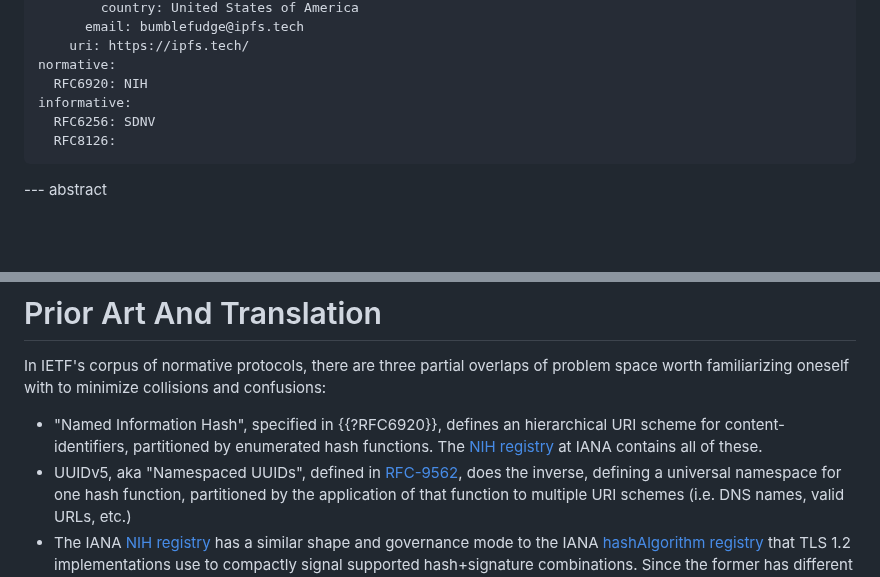
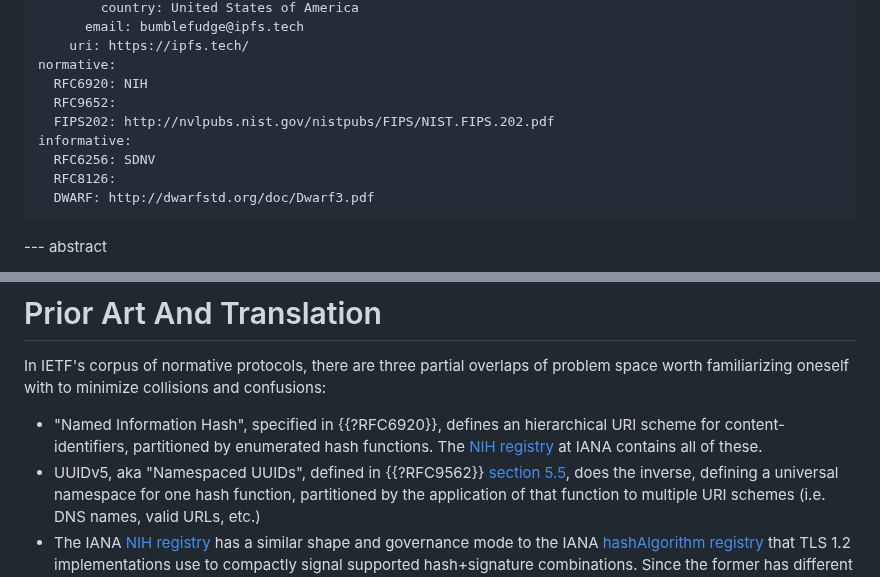
Before and after one commit to ipfs-tech/multiformats-multihash-v8, a Markdown page: draft-caballero-multiformats-multihash.md, 2 parts joined by grey strips. Rendered like a GitHub page; blank space fills up the shorter version.

Commit message:
normrefs typos

```diff
--- a/draft-caballero-multiformats-multihash.md
+++ b/draft-caballero-multiformats-multihash.md
@@ -55,9 +55,12 @@ author:
     uri: https://ipfs.tech/
 normative:
   RFC6920: NIH
+  RFC9652:
+  FIPS202: http://nvlpubs.nist.gov/nistpubs/FIPS/NIST.FIPS.202.pdf
 informative:
   RFC6256: SDNV
   RFC8126:
+  DWARF: http://dwarfstd.org/doc/Dwarf3.pdf
 ---
 
 --- abstract
@@ -184,8 +187,8 @@ confusions:
 * "Named Information Hash", specified in {{?RFC6920}}, defines an hierarchical
   URI scheme for content-identifiers, partitioned by enumerated hash functions.
   The [NIH registry][] at IANA contains all of these.
-* UUIDv5, aka "Namespaced UUIDs", defined in
-  [RFC-9562](https://datatracker.ietf.org/doc/html/rfc9562#uuidv5), does the
+* UUIDv5, aka "Namespaced UUIDs", defined in {{?RFC9562}}
+  [section 5.5](https://datatracker.ietf.org/doc/html/rfc9562#uuidv5), does the
   inverse, defining a universal namespace for one hash function, partitioned by
   the application of that function to multiple URI schemes (i.e. DNS names,
   valid URLs, etc.)
```
Also changed, not shown: other parts of draft-caballero-multiformats-multihash.md (+1 -2 lines).
